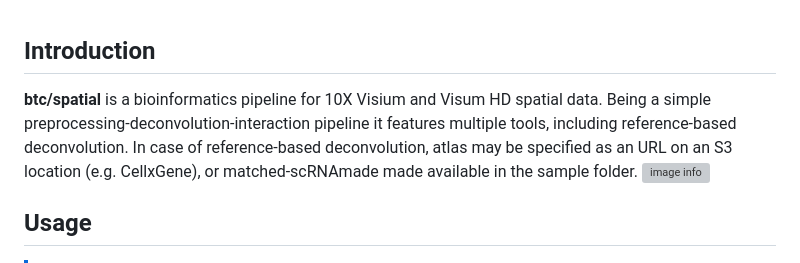
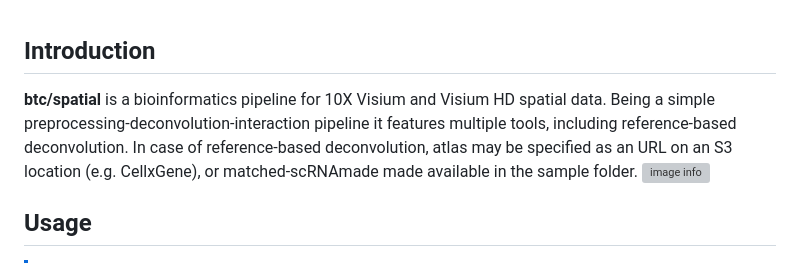
Before and after one commit to break-through-cancer/btc-spatial-pipelines, a Markdown page: README.md, the part around the change. Drawn GitHub-style; grey boxes are pictures that could not be loaded.

Commit message:
Update README.md
Co-authored-by: Copilot <175728472+Copilot@users.noreply.github.com>

```diff
--- a/README.md
+++ b/README.md
@@ -1,6 +1,6 @@
 ## Introduction
 
-**btc/spatial** is a bioinformatics pipeline for 10X Visium and Visum HD spatial data. Being a simple preprocessing-deconvolution-interaction pipeline it features multiple tools, including reference-based deconvolution. In case of reference-based deconvolution, atlas may be specified as an URL on an S3 location (e.g. CellxGene), or matched-scRNAmade made available in the sample folder.
+**btc/spatial** is a bioinformatics pipeline for 10X Visium and Visium HD spatial data. Being a simple preprocessing-deconvolution-interaction pipeline it features multiple tools, including reference-based deconvolution. In case of reference-based deconvolution, atlas may be specified as an URL on an S3 location (e.g. CellxGene), or matched-scRNAmade made available in the sample folder.
 ![image info](assets/btc-visium.svg)
 
 ## Usage
```
